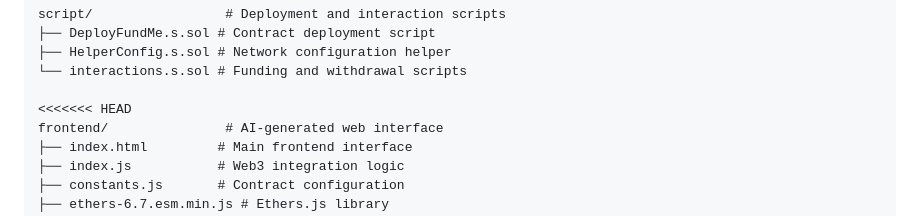
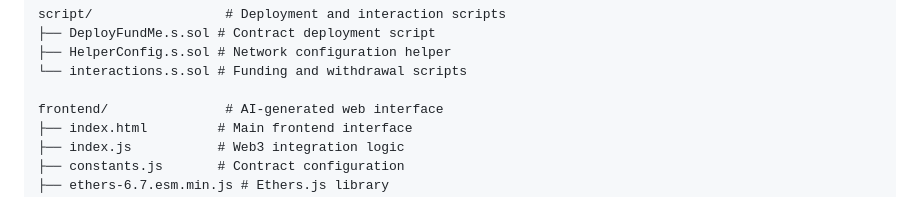
Before and after one commit to M0SSAD/FundMe, a Markdown page: README.md, the part around the change. Drawn GitHub-style.

Commit message:
Update README.md
Solving conflict

```diff
--- a/README.md
+++ b/README.md
@@ -37,7 +37,6 @@ script/                 # Deployment and interaction scripts
 ├── HelperConfig.s.sol # Network configuration helper
 └── interactions.s.sol # Funding and withdrawal scripts
 
-<<<<<<< HEAD
 frontend/               # AI-generated web interface
 ├── index.html         # Main frontend interface
 ├── index.js           # Web3 integration logic
```
